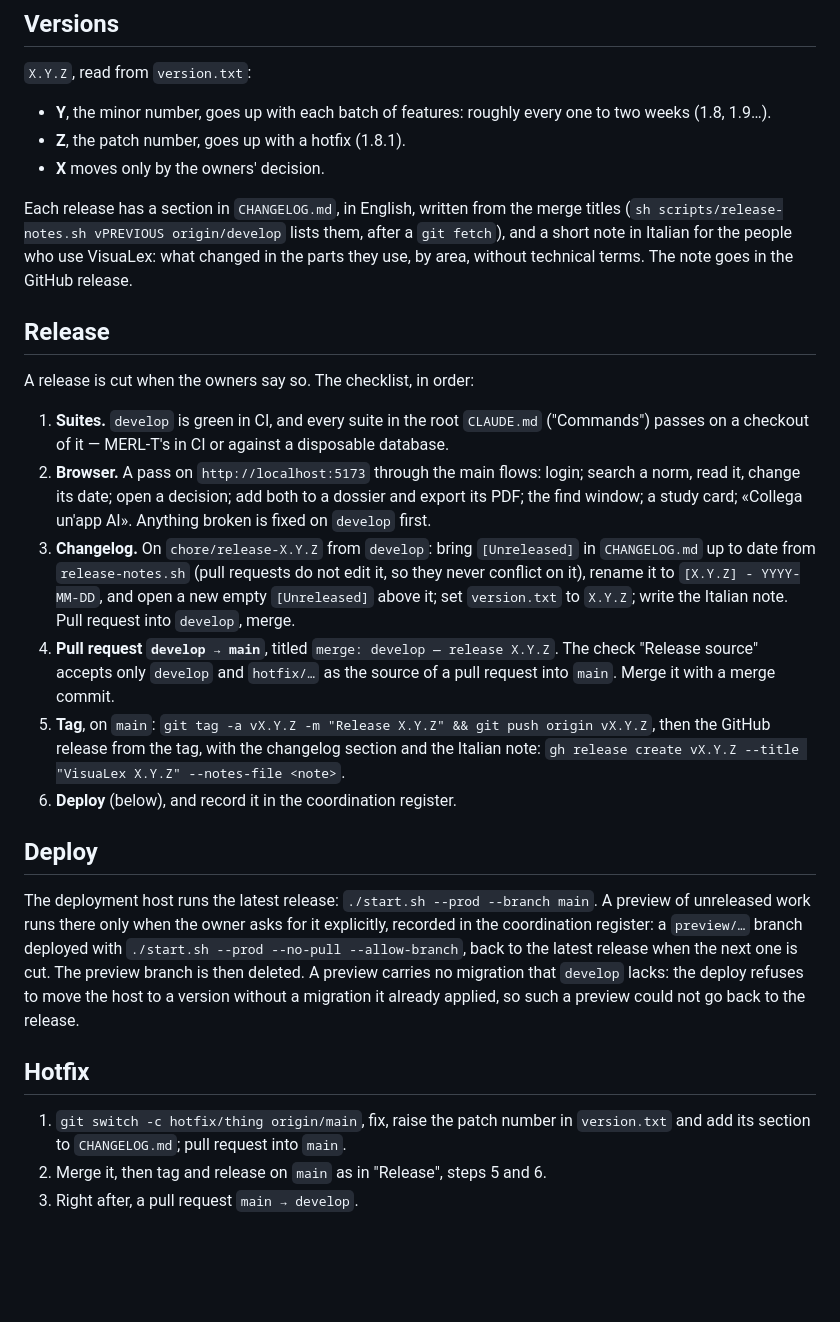
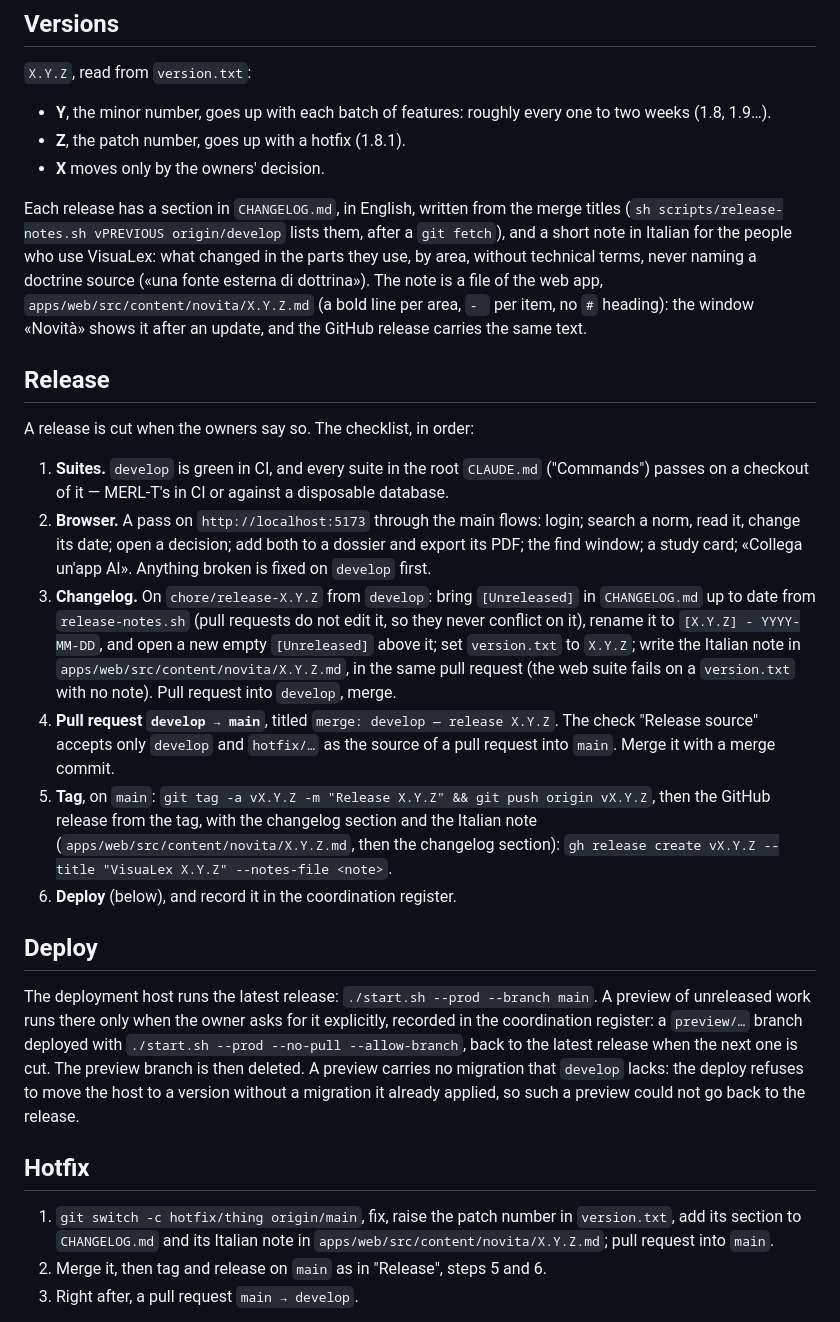
Before and after one commit to capazme/VisuaLexAPI, a Markdown page: docs/git-workflow.md, the part around the change. GitHub-like rendering; blank space fills up the shorter version.

Commit message:
docs: the release note goes in the web app, in the release pull request (R1)
Co-Authored-By: Claude Opus 5.5 <noreply@anthropic.com>

```diff
--- a/docs/git-workflow.md
+++ b/docs/git-workflow.md
@@ -88,8 +88,11 @@ Each release has a section in `CHANGELOG.md`, in English, written from the
 merge titles (`sh scripts/release-notes.sh vPREVIOUS origin/develop` lists
 them, after a `git fetch`),
 and a short note in Italian for the people who use VisuaLex: what changed in
-the parts they use, by area, without technical terms. The note goes in the
-GitHub release.
+the parts they use, by area, without technical terms, never naming a doctrine
+source («una fonte esterna di dottrina»). The note is a file of the web app,
+`apps/web/src/content/novita/X.Y.Z.md` (a bold line per area, `- ` per item,
+no `#` heading): the window «Novità» shows it after an update, and the GitHub
+release carries the same text.
 
 ## Release
 
@@ -106,14 +109,16 @@ A release is cut when the owners say so. The checklist, in order:
    `[Unreleased]` in `CHANGELOG.md` up to date from `release-notes.sh` (pull
    requests do not edit it, so they never conflict on it), rename it to
    `[X.Y.Z] - YYYY-MM-DD`, and open a new empty `[Unreleased]` above it; set `version.txt` to `X.Y.Z`; write the
-   Italian note. Pull request into `develop`, merge.
+   Italian note in `apps/web/src/content/novita/X.Y.Z.md`, in the same pull request (the web suite fails
+   on a `version.txt` with no note). Pull request into `develop`, merge.
 4. **Pull request `develop → main`**, titled `merge: develop — release X.Y.Z`.
    The check "Release source" accepts only `develop` and `hotfix/…` as the
    source of a pull request into `main`. Merge it with a merge commit.
 5. **Tag**, on `main`:
    `git tag -a vX.Y.Z -m "Release X.Y.Z" && git push origin vX.Y.Z`, then the
    GitHub release from the tag, with the changelog section and the Italian
-   note: `gh release create vX.Y.Z --title "VisuaLex X.Y.Z" --notes-file <note>`.
+   note (`apps/web/src/content/novita/X.Y.Z.md`, then the changelog section):
+   `gh release create vX.Y.Z --title "VisuaLex X.Y.Z" --notes-file <note>`.
 6. **Deploy** (below), and record it in the coordination register.
 
 ## Deploy
@@ -130,8 +135,8 @@ preview could not go back to the release.
 ## Hotfix
 
 1. `git switch -c hotfix/thing origin/main`, fix, raise the patch number in
-   `version.txt` and add its section to `CHANGELOG.md`; pull request into
-   `main`.
+   `version.txt`, add its section to `CHANGELOG.md` and its Italian note in
+   `apps/web/src/content/novita/X.Y.Z.md`; pull request into `main`.
 2. Merge it, then tag and release on `main` as in "Release", steps 5 and 6.
 3. Right after, a pull request `main → develop`.
 
```
